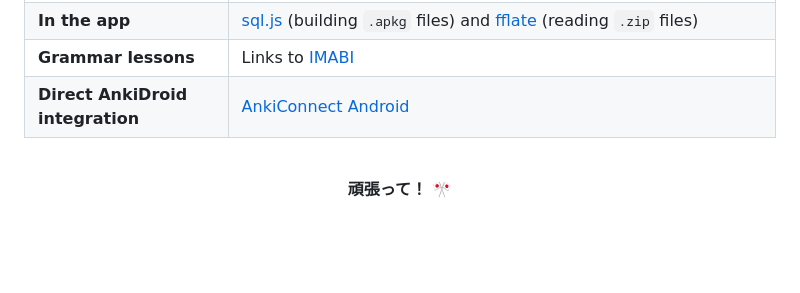
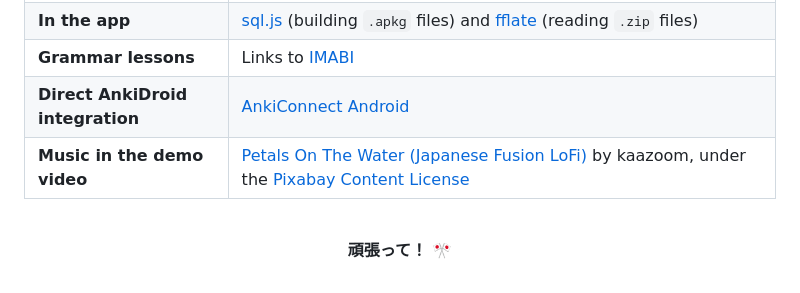
Before and after one commit to Wortaxx/mimikara-nihongo, a Markdown page: README.md, the part around the change. Rendered like a GitHub page; blank space fills up the shorter version.

Commit message:
README: credit the music used in the demo video
Co-Authored-By: Claude Opus 5.5 <noreply@anthropic.com>

```diff
--- a/README.md
+++ b/README.md
@@ -739,6 +739,7 @@ Then rebuild your packs with `--rehacer` so the new patterns are detected in the
 | **In the app** | [sql.js](https://github.com/sql-js/sql.js) (building `.apkg` files) and [fflate](https://github.com/101arrowz/fflate) (reading `.zip` files) |
 | **Grammar lessons** | Links to [IMABI](https://imabi.org/) |
 | **Direct AnkiDroid integration** | [AnkiConnect Android](https://github.com/KamWithK/AnkiconnectAndroid) |
+| **Music in the demo video** | [Petals On The Water (Japanese Fusion LoFi)](https://pixabay.com/music/beats-petals-on-the-water-full-version-japanese-fusion-lofi-392739/) by kaazoom, under the [Pixabay Content License](https://pixabay.com/service/license-summary/) |
 
 <div align="center">
 <br>
```
